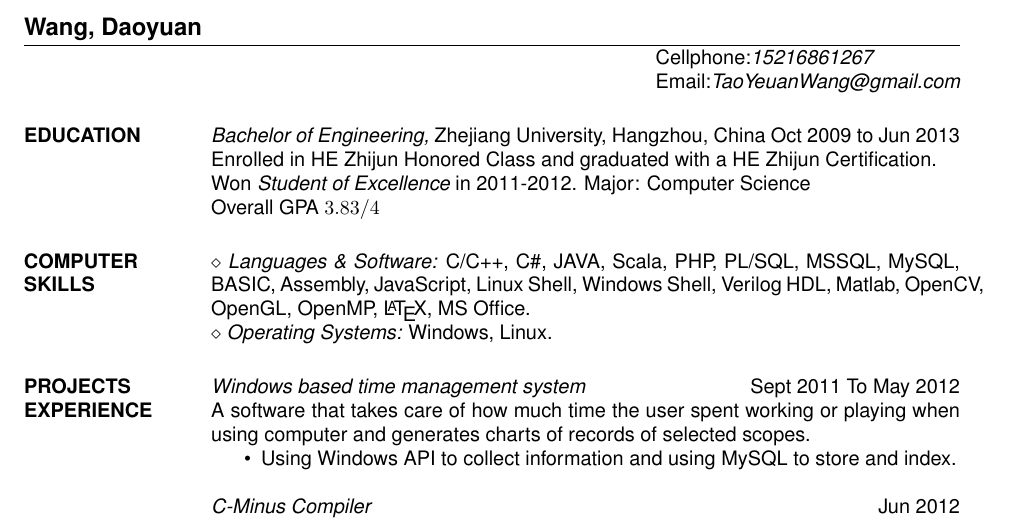
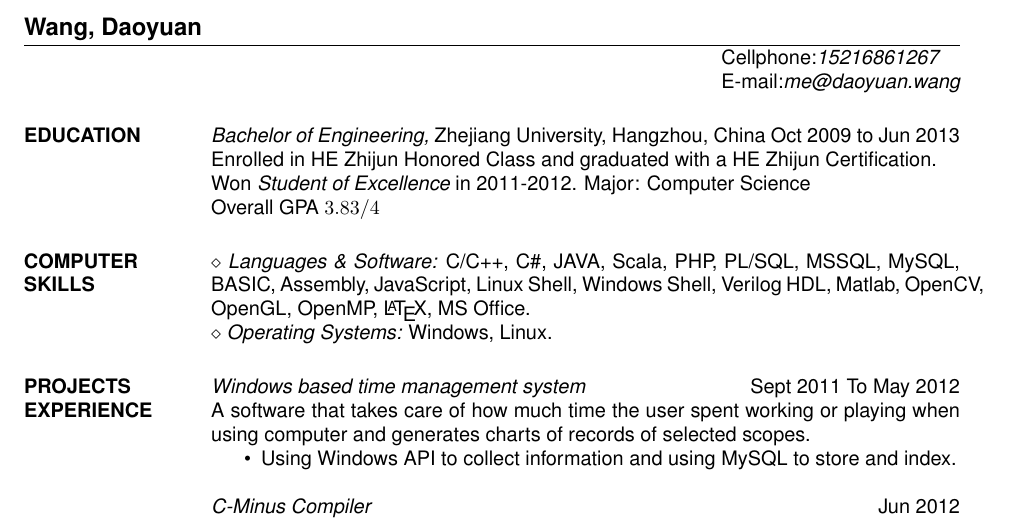
Before and after one commit to ulrikSebastienR/resume, a LaTeX CV (resen.tex): part of the page, cut so that both start at the same text. Compiled offline with pdfLaTeX.

Commit message:
change email

```diff
--- a/resen.tex
+++ b/resen.tex
@@ -9,8 +9,7 @@
 \name{Wang, Daoyuan}
 % \address used twice to have two lines of address
 \address{Cellphone:\sl 15216861267}
-\address{Email:\sl TaoYeuanWang@gmail.com}
-\address{Email:\sl TaoYeuanWang@gmail.com}
+\address{E-mail:\sl me@daoyuan.wang}
 
 
 \begin{resume}
```
Also changed, not shown: resch.tex (+1 -1 lines), resch.pdf, resen.pdf, 1 other file.
